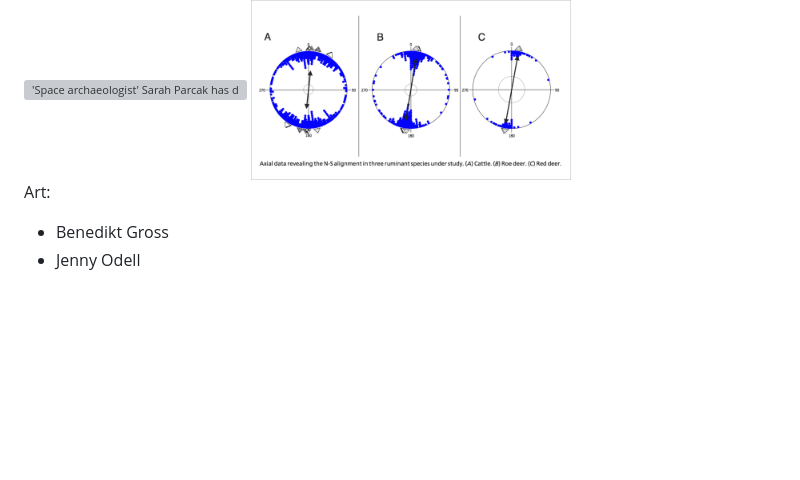
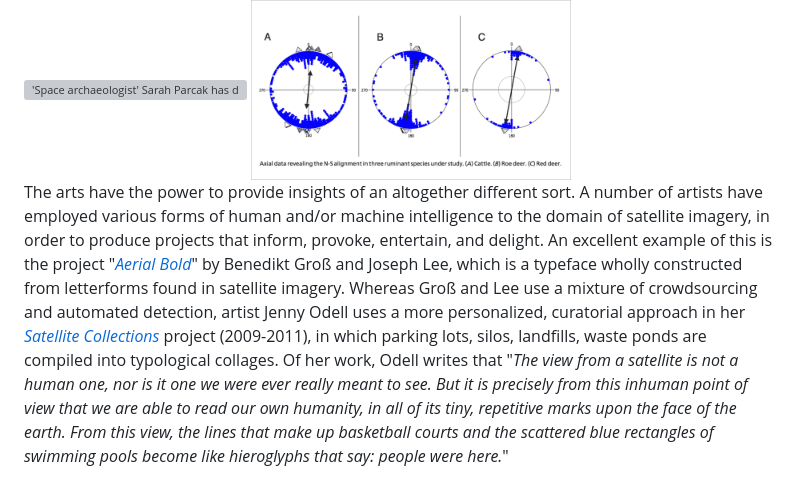
Before and after one commit to CreativeInquiry/terrapattern-website, a Markdown page: content/about_5_inspirations.md, the part around the change printed below. GitHub-like rendering; blank space fills up the shorter version; grey boxes are pictures that could not be loaded.

Commit message:
wow, finished About! cc @irealva

```diff
--- a/content/about_5_inspirations.md
+++ b/content/about_5_inspirations.md
@@ -31,7 +31,5 @@ The telescopic perspective of satellite imagery has enormous potential to provid
 <img width="320" height="180" src="images/16x9_parcak_space_archaeology_nasa.jpg" alt="'Space archaeologist' Sarah Parcak has discovered ancient Egyptian pyramids using satellite imagery and computer vision. Image credit: NASA" />
 <img width="320" height="180" src="images/16x9_magnetic_deer_alignment_begall.png" alt="Examinations of cattle and deer from satellite images reveal that they align their body axes along the earth's magnetic field. Image credit: Begall et al." />
 
-Art:
-* Benedikt Gross
-* Jenny Odell
+The arts have the power to provide insights of an altogether different sort.  A number of artists have employed various forms of human and/or machine intelligence to the domain of satellite imagery, in order to produce projects that inform, provoke, entertain, and delight. An excellent example of this is the project "[*Aerial Bold*](http://type.aerial-bold.com/tw/)" by Benedikt Groß and Joseph Lee, which is a typeface wholly constructed from letterforms found in satellite imagery. Whereas Groß and Lee use a mixture of crowdsourcing and automated detection, artist Jenny Odell uses a more personalized, curatorial approach in her [*Satellite Collections*](http://www.jennyodell.com/satellite.html) project (2009-2011), in which parking lots, silos, landfills, waste ponds are compiled into typological collages. Of her work, Odell writes that "*The view from a satellite is not a human one, nor is it one we were ever really meant to see. But it is precisely from this inhuman point of view that we are able to read our own humanity, in all of its tiny, repetitive marks upon the face of the earth. From this view, the lines that make up basketball courts and the scattered blue rectangles of swimming pools become like hieroglyphs that say: people were here.*"
 
```
Also changed, not shown: other parts of content/about_5_inspirations.md (+4 -0 lines), content/references_projects.md (+6 -4 lines), content/images/16x9_aerial_bold_benedikt_gross.jpg (added), content/images/4x3_aerial_bold_benedikt_gross.jpg (added), content/images/4x3_aerial_bold_benedikt_gross_2.jpg (added), content/images/AerialBold_logo.jpg (added).
